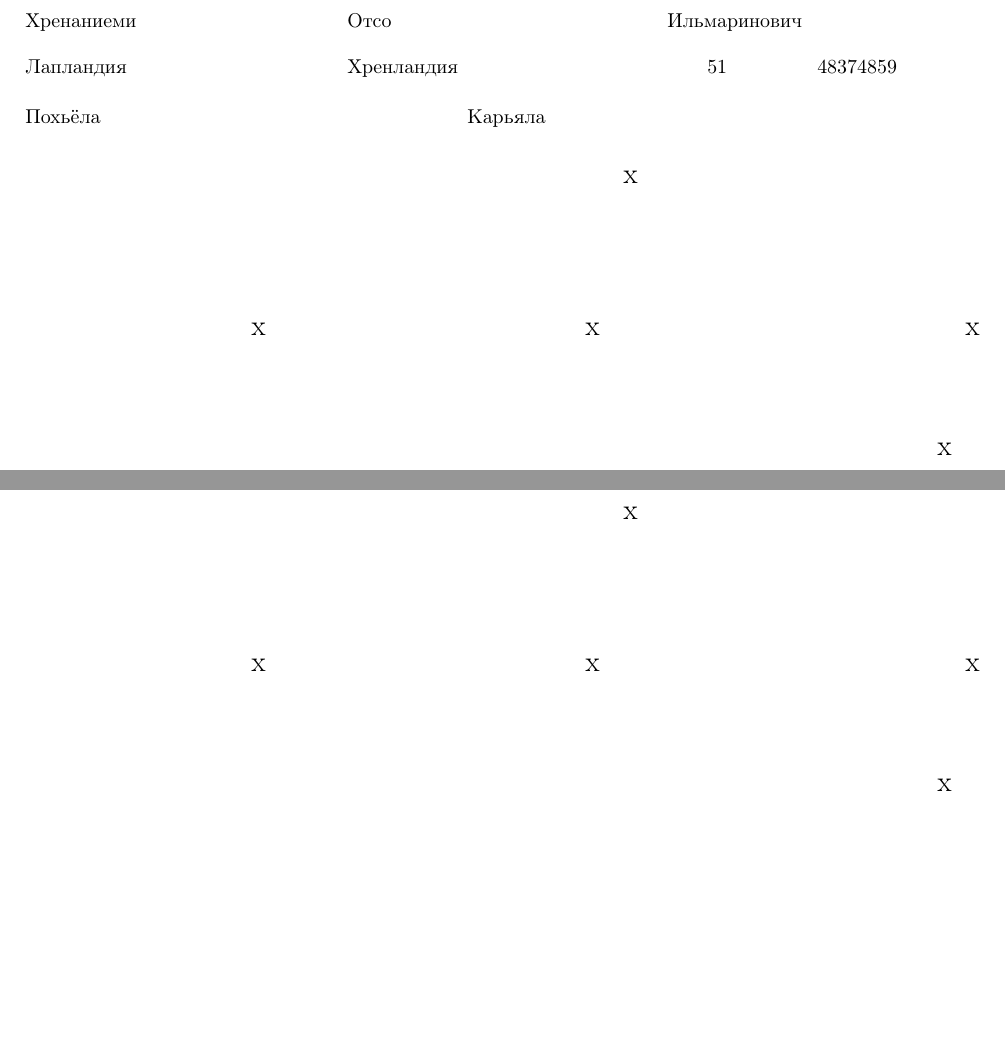
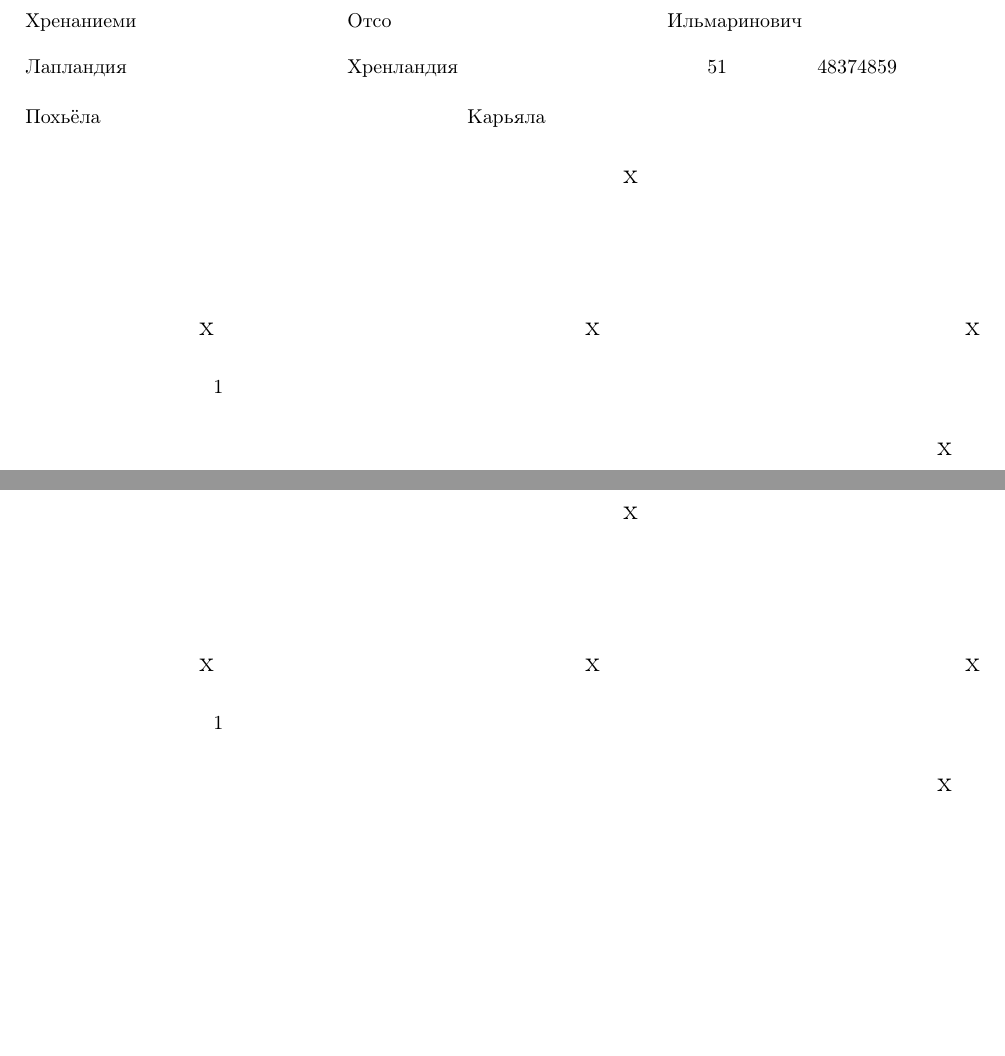
Before and after one commit to ilyad/pumaska, a LaTeX problem sheet (example.tex, which reads russia-2011.pumaska.tex): two parts of pages 1 and 5 of 6, joined at a grey line, cut so that both start at the same text, the shorter picture padded with empty space. Compiled offline with pdfLaTeX.

Commit message:
car is a luggage now: 1 piece of luggage

```diff
--- a/example.tex
+++ b/example.tex
@@ -20,7 +20,8 @@
 \textfield{pass-seria}{51}
 \textfield{pass-nomer}{48374859}
 \checkbox{deti-njet}
-\checkbox{stuff-2.1-njet}
+\checkbox{stuff-2.1-da}
+\textfield{stuff-2.1-kolichestvo}{1}
 \checkbox{stuff-2.2-njet}
 \checkbox{stuff-2.3-njet}
 \checkbox{stuff-3.1-njet}
--- a/russia-2011.pumaska.tex
+++ b/russia-2011.pumaska.tex
@@ -17,6 +17,8 @@
 
 \deftextfield{deti-njet}{328}{550}
 \deftextfield{stuff-2.1-njet}{142}{474}
+\deftextfield{stuff-2.1-da}{116}{474}
+\deftextfield{stuff-2.1-kolichestvo}{123}{445}
 \deftextfield{stuff-2.2-njet}{309}{474}
 \deftextfield{stuff-2.3-njet}{499}{474}
 \deftextfield{stuff-3.1-njet}{485}{414}
```
